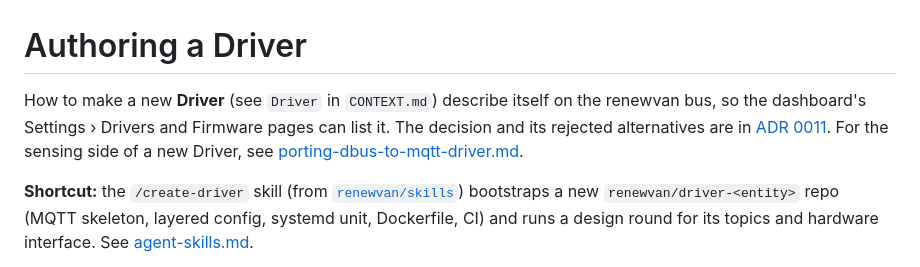
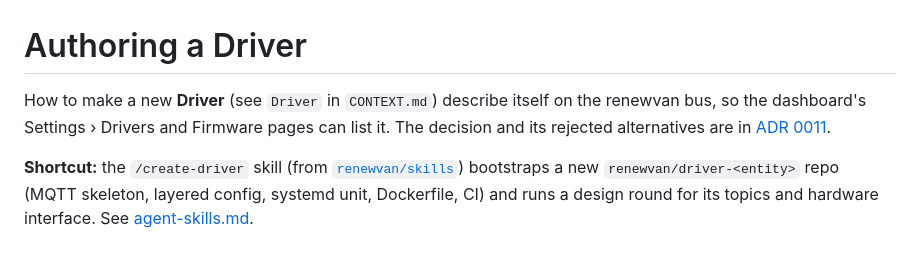
Before and after one commit to renewvan/hub, a Markdown page: docs/authoring-a-driver.md, the part around the change. Rendered like a GitHub page.

Commit message:
docs: remove the dbus porting doc
Its driver-generic rules moved to authoring-a-driver.md; repoint the two
remaining references.

```diff
--- a/docs/authoring-a-driver.md
+++ b/docs/authoring-a-driver.md
@@ -1,6 +1,6 @@
 # Authoring a Driver
 
-How to make a new **Driver** (see `Driver` in `CONTEXT.md`) describe itself on the renewvan bus, so the dashboard's Settings › Drivers and Firmware pages can list it. The decision and its rejected alternatives are in [ADR 0011](adr/0011-node-manifest-and-retained-info-topic.md). For the sensing side of a new Driver, see [porting-dbus-to-mqtt-driver.md](porting-dbus-to-mqtt-driver.md).
+How to make a new **Driver** (see `Driver` in `CONTEXT.md`) describe itself on the renewvan bus, so the dashboard's Settings › Drivers and Firmware pages can list it. The decision and its rejected alternatives are in [ADR 0011](adr/0011-node-manifest-and-retained-info-topic.md).
 
 **Shortcut:** the `/create-driver` skill (from [`renewvan/skills`](https://github.com/renewvan/skills)) bootstraps a new `renewvan/driver-<entity>` repo (MQTT skeleton, layered config, systemd unit, Dockerfile, CI) and runs a design round for its topics and hardware interface. See [agent-skills.md](agent-skills.md).
 
```
Also changed, not shown: docs/adr/0010-demo-mode-publishes-under-renewvan-demo.md (+1 -1 lines), docs/porting-dbus-to-mqtt-driver.md (deleted, +0 -113 lines).
